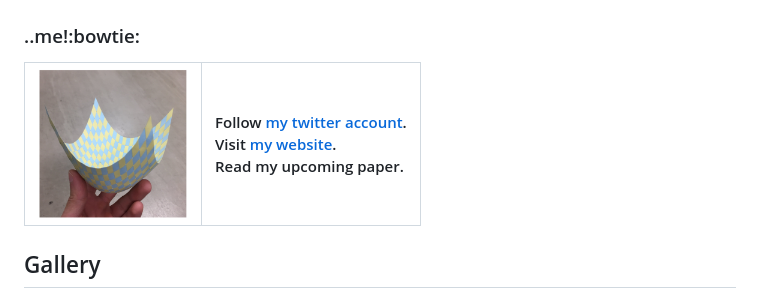
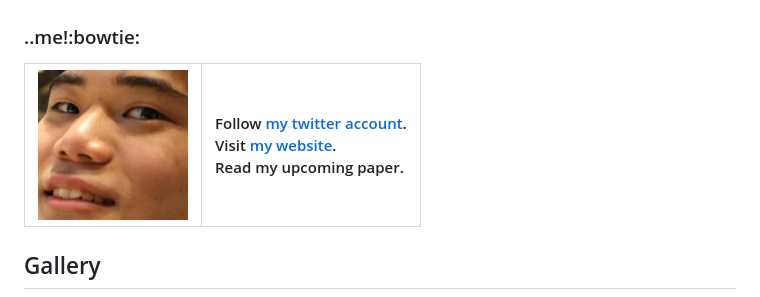
Before and after one commit to hyrodium/ElasticSurfaceEmbedding.jl, a Markdown page: README.md, the part around the change. GitHub-like rendering; pictures changed too: img/me.jpg (added).

Commit message:
update pics, links

```diff
--- a/README.md
+++ b/README.md
@@ -52,7 +52,7 @@ Cut papers into strips, and weave the paper strips.
 | --- | :-- |
 
 ### ..me!:bowtie:
-| <img src="img/Paraboloid5.png" align="top" height="150"> | Follow [my twitter account](https://twitter.com/Hyrodium). <br> Visit [my website](https://hyrodium.github.io/Profile). <br> Read my upcoming paper. |
+| <img src="img/me.jpg" align="top" height="150"> | Follow [my twitter account](https://twitter.com/Hyrodium). <br> Visit [my website](https://hyrodium.github.io/Profile). <br> Read my upcoming paper. |
 | --- | :-- |
 
 
```
Also changed, not shown: Julia/HowToRunJuliaCode.md (+0 -1 lines), Craft/HowToMakePaperModel.md (renamed from Example/HowToMakePaperModel.md), Wolfram/HowToRunWolframCode.md (renamed from Mathematica/HowToRunWolframCode.md), 4 other files.
